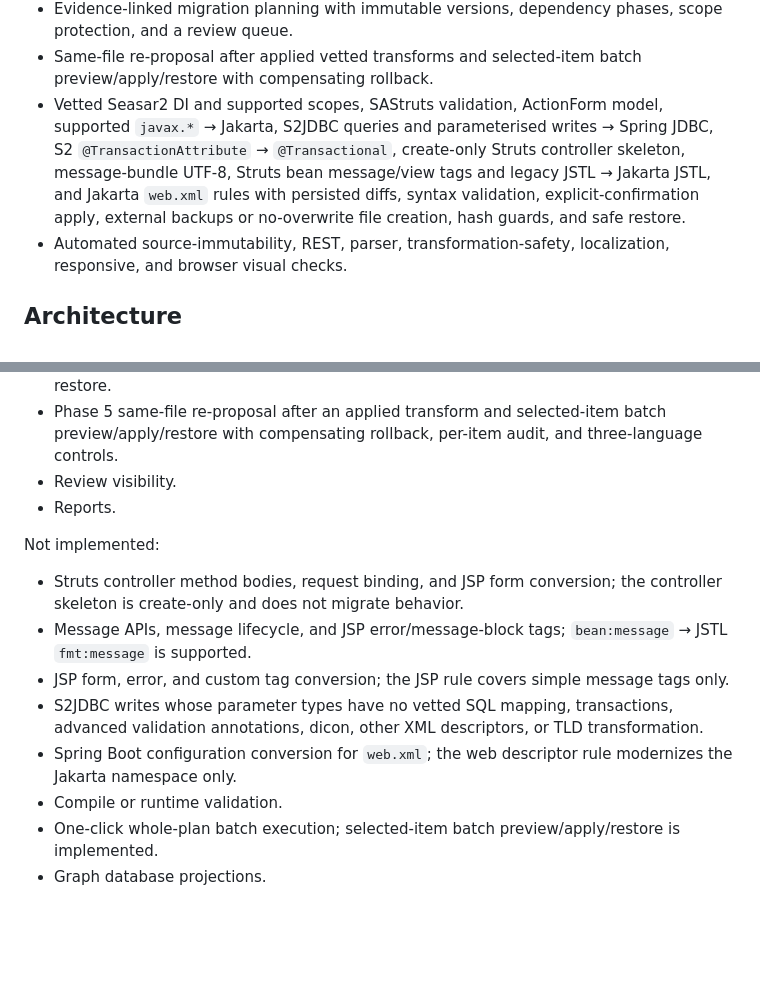
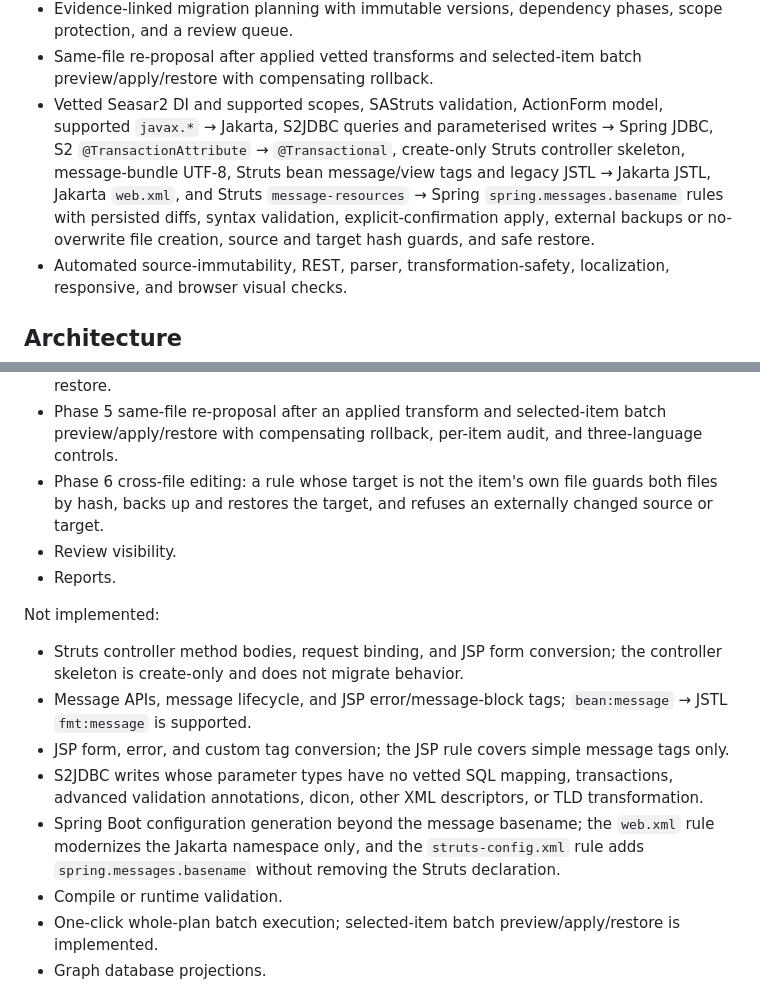
Before and after one commit to sainm/Stravique, a Markdown page: README.md, 2 parts joined by grey strips. Rendered like a GitHub page; blank space fills up the shorter version.

Commit message:
docs: name the cross-file config rule in the README inventory
The feature list, the phase summary, and the not-implemented list still
described configuration conversion as unsupported. They now name the
struts-config rule, bound what it does, and state that both files are
guarded.

```diff
--- a/README.md
+++ b/README.md
@@ -25,7 +25,7 @@ Phase 1 acceptance plus the Phase 2 relations, Phase 3 migration-planning, and P
 - Project metadata and directory-role corrections.
 - Evidence-linked migration planning with immutable versions, dependency phases, scope protection, and a review queue.
 - Same-file re-proposal after applied vetted transforms and selected-item batch preview/apply/restore with compensating rollback.
-- Vetted Seasar2 DI and supported scopes, SAStruts validation, ActionForm model, supported `javax.*` → Jakarta, S2JDBC queries and parameterised writes → Spring JDBC, S2 `@TransactionAttribute` → `@Transactional`, create-only Struts controller skeleton, message-bundle UTF-8, Struts bean message/view tags and legacy JSTL → Jakarta JSTL, and Jakarta `web.xml` rules with persisted diffs, syntax validation, explicit-confirmation apply, external backups or no-overwrite file creation, hash guards, and safe restore.
+- Vetted Seasar2 DI and supported scopes, SAStruts validation, ActionForm model, supported `javax.*` → Jakarta, S2JDBC queries and parameterised writes → Spring JDBC, S2 `@TransactionAttribute` → `@Transactional`, create-only Struts controller skeleton, message-bundle UTF-8, Struts bean message/view tags and legacy JSTL → Jakarta JSTL, Jakarta `web.xml`, and Struts `message-resources` → Spring `spring.messages.basename` rules with persisted diffs, syntax validation, explicit-confirmation apply, external backups or no-overwrite file creation, source and target hash guards, and safe restore.
 - Automated source-immutability, REST, parser, transformation-safety, localization, responsive, and browser visual checks.
 
 ## Architecture
@@ -262,6 +262,7 @@ Implemented:
 - A Migration workspace with item lists, phase lanes, a persisted dependency map, review queue, and plan history.
 - Phase 4 Seasar2 DI and supported scopes, plain SAStruts validation and length annotations, ActionForm model, supported `javax.*` → Jakarta, S2JDBC queries and parameterised writes → Spring JDBC, S2 `@TransactionAttribute` → `@Transactional`, create-only Spring controller skeleton, UTF-8 message-bundle, JSTL message/view-tag and legacy-URI, and Jakarta `web.xml` previews with persisted diffs, syntax validation, guarded single-file apply, external backups or no-overwrite creation, execution records, and restore.
 - Phase 5 same-file re-proposal after an applied transform and selected-item batch preview/apply/restore with compensating rollback, per-item audit, and three-language controls.
+- Phase 6 cross-file editing: a rule whose target is not the item's own file guards both files by hash, backs up and restores the target, and refuses an externally changed source or target.
 - Review visibility.
 - Reports.
 
@@ -271,7 +272,7 @@ Not implemented:
 - Message APIs, message lifecycle, and JSP error/message-block tags; `bean:message` → JSTL `fmt:message` is supported.
 - JSP form, error, and custom tag conversion; the JSP rule covers simple message tags only.
 - S2JDBC writes whose parameter types have no vetted SQL mapping, transactions, advanced validation annotations, dicon, other XML descriptors, or TLD transformation.
-- Spring Boot configuration conversion for `web.xml`; the web descriptor rule modernizes the Jakarta namespace only.
+- Spring Boot configuration generation beyond the message basename; the `web.xml` rule modernizes the Jakarta namespace only, and the `struts-config.xml` rule adds `spring.messages.basename` without removing the Struts declaration.
 - Compile or runtime validation.
 - One-click whole-plan batch execution; selected-item batch preview/apply/restore is implemented.
 - Graph database projections.
```
